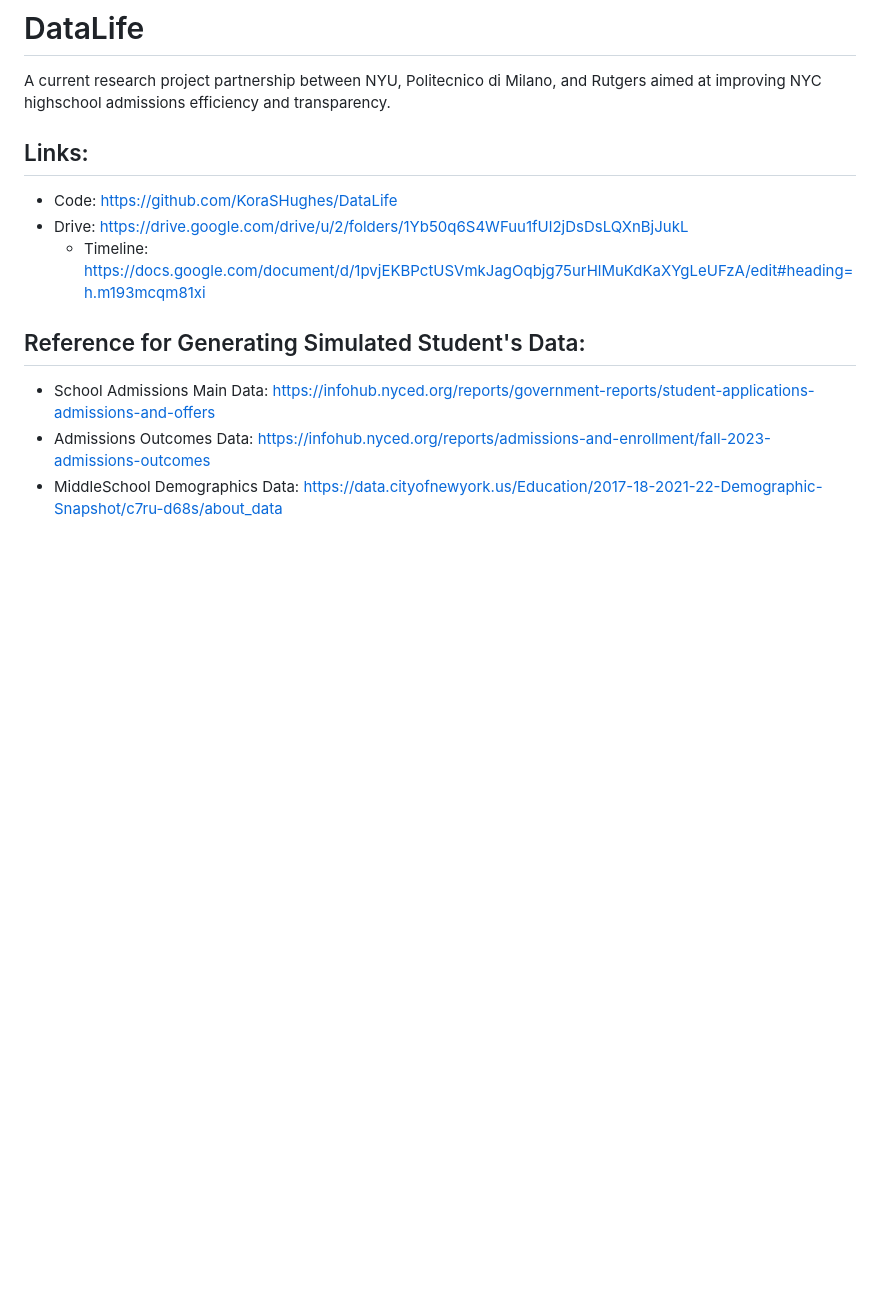
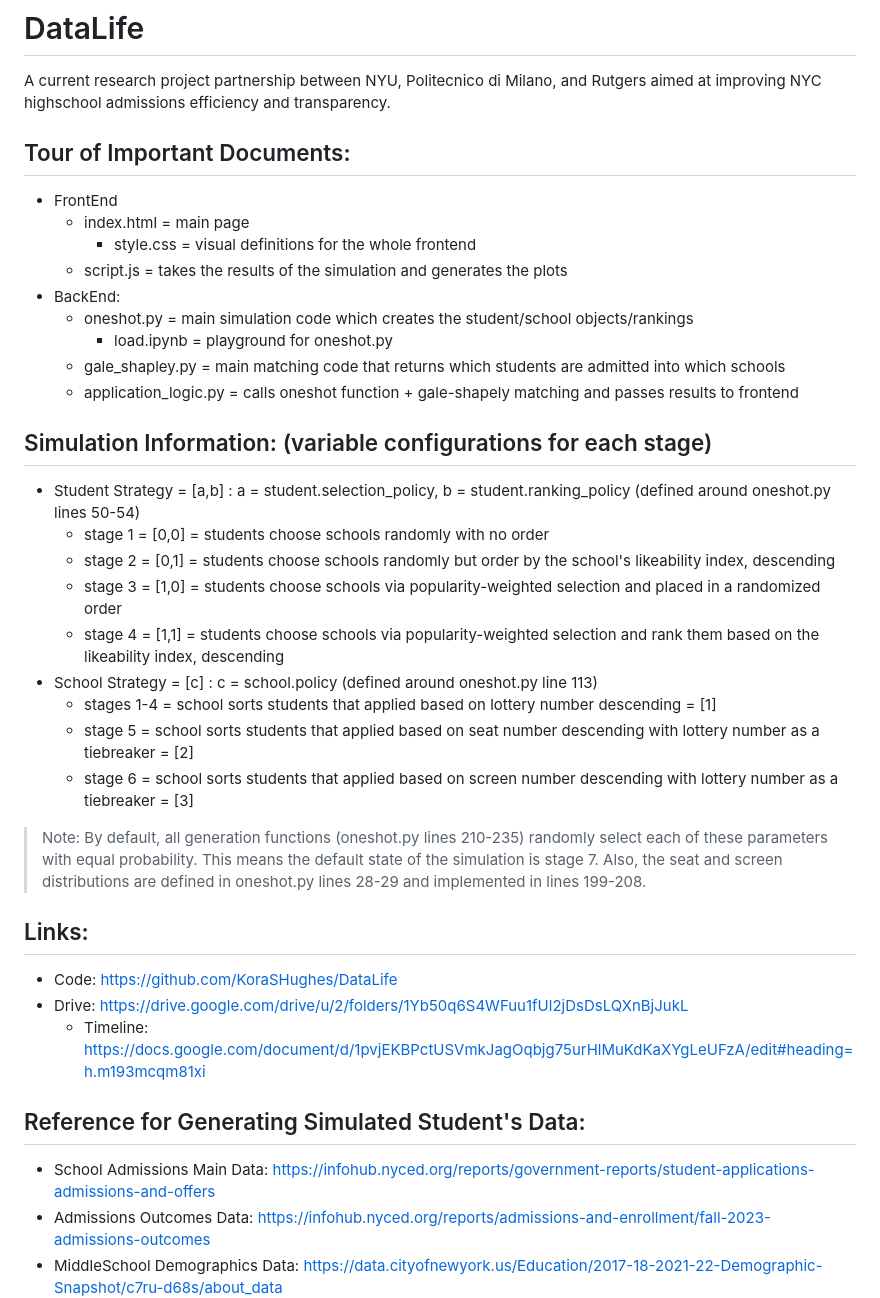
Before and after one commit to KoraSHughes/DataLife, a Markdown page: README.md, the part around one of its changes. GitHub-like rendering; blank space fills up the shorter version.

Commit message:
Update README.md Stages

```diff
--- a/README.md
+++ b/README.md
@@ -1,6 +1,28 @@
 # DataLife
 A current research project partnership between NYU, Politecnico di Milano, and Rutgers aimed at improving NYC highschool admissions efficiency and transparency.
 
+## Tour of Important Documents:
+- FrontEnd
+  - index.html = main page
+    - style.css = visual definitions for the whole frontend
+  - script.js = takes the results of the simulation and generates the plots
+- BackEnd:
+  - oneshot.py = main simulation code which creates the student/school objects/rankings
+    - load.ipynb = playground for oneshot.py
+  - gale_shapley.py = main matching code that returns which students are admitted into which schools
+  - application_logic.py = calls oneshot function + gale-shapely matching and passes results to frontend
+
+## Simulation Information: (variable configurations for each stage)
+- Student Strategy = [a,b] : a = student.selection_policy, b = student.ranking_policy (defined around oneshot.py lines 50-54)
+  - stage 1 = [0,0] = students choose schools randomly with no order
+  - stage 2 = [0,1] = students choose schools randomly but order by the school's likeability index, descending
+  - stage 3 = [1,0] = students choose schools via popularity-weighted selection and placed in a randomized order
+  - stage 4 = [1,1] = students choose schools via popularity-weighted selection and rank them based on the likeability index, descending
+- School Strategy = [c] : c = school.policy (defined around oneshot.py line 113)
+  - stages 1-4 = school sorts students that applied based on lottery number descending = [1]
+  - stage 5 = school sorts students that applied based on seat number descending with lottery number as a tiebreaker = [2]
+  - stage 6 = school sorts students that applied based on screen number descending with lottery number as a tiebreaker = [3]
+> Note: By default, all generation functions (oneshot.py lines 210-235) randomly select each of these parameters with equal probability. This means the default state of the simulation is stage 7. Also, the seat and screen distributions are defined in oneshot.py lines 28-29 and implemented in lines 199-208.
 
 ## Links:
 - Code: https://github.com/KoraSHughes/DataLife
```
Also changed, not shown: other parts of README.md (+1 -1 lines).
